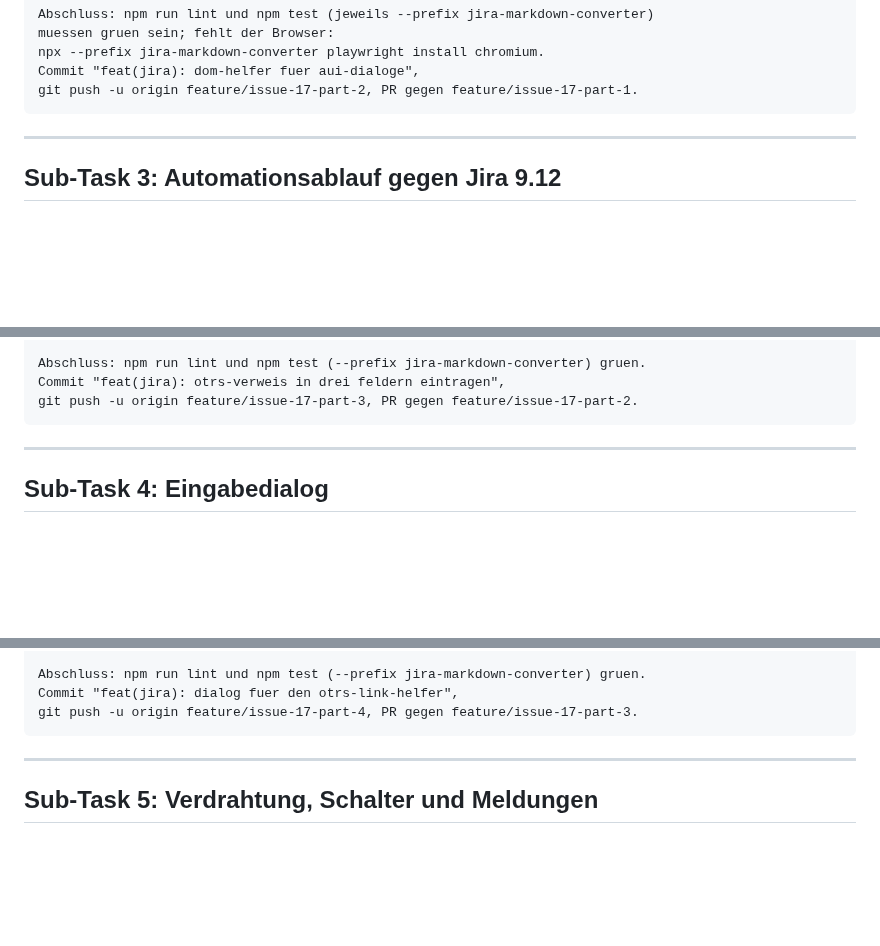
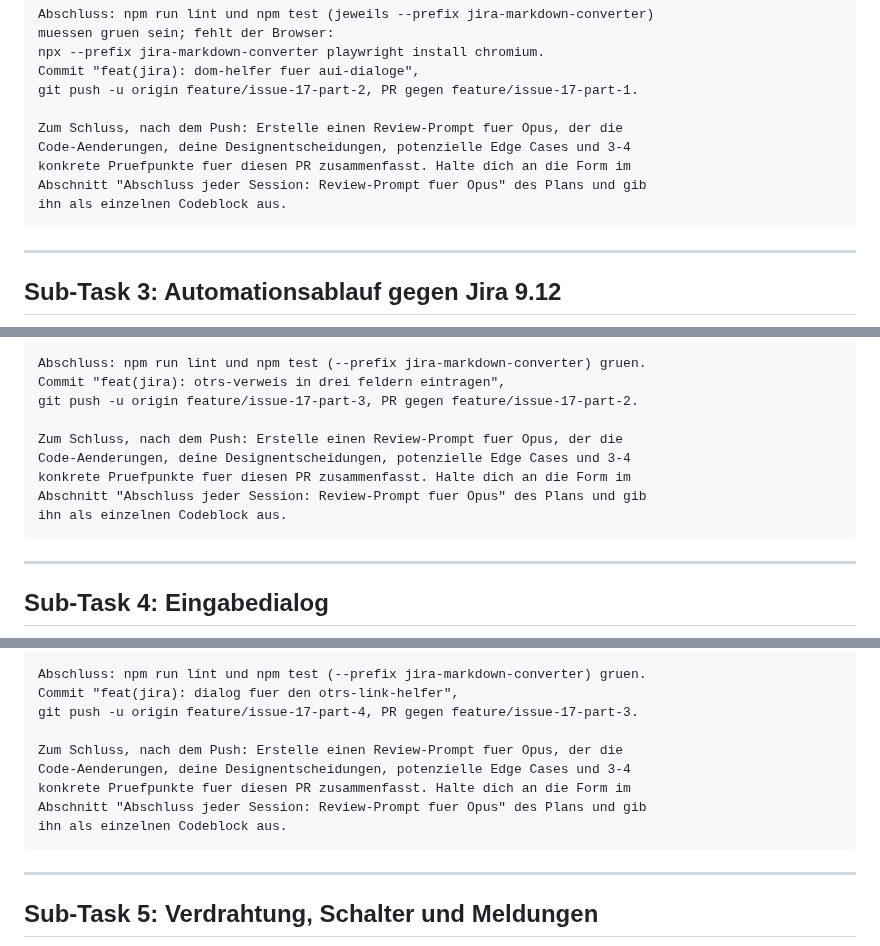
Before and after one commit to pascallink/webkit-ext, a Markdown page: jira-markdown-converter/docs/issue-17-ausfuehrungsplan.md, 3 parts joined by grey strips. Rendered like a GitHub page; blank space fills up the shorter version.

````diff
--- a/jira-markdown-converter/docs/issue-17-ausfuehrungsplan.md
+++ b/jira-markdown-converter/docs/issue-17-ausfuehrungsplan.md
@@ -278,6 +334,12 @@ muessen gruen sein; fehlt der Browser:
 npx --prefix jira-markdown-converter playwright install chromium.
 Commit "feat(jira): dom-helfer fuer aui-dialoge",
 git push -u origin feature/issue-17-part-2, PR gegen feature/issue-17-part-1.
+
+Zum Schluss, nach dem Push: Erstelle einen Review-Prompt fuer Opus, der die
+Code-Aenderungen, deine Designentscheidungen, potenzielle Edge Cases und 3-4
+konkrete Pruefpunkte fuer diesen PR zusammenfasst. Halte dich an die Form im
+Abschnitt "Abschluss jeder Session: Review-Prompt fuer Opus" des Plans und gib
+ihn als einzelnen Codeblock aus.
 ```
 
 ---
@@ -391,6 +454,12 @@ src/content.js und keine Oberflaeche in diesem Schritt.
 Abschluss: npm run lint und npm test (--prefix jira-markdown-converter) gruen.
 Commit "feat(jira): otrs-verweis in drei feldern eintragen",
 git push -u origin feature/issue-17-part-3, PR gegen feature/issue-17-part-2.
+
+Zum Schluss, nach dem Push: Erstelle einen Review-Prompt fuer Opus, der die
+Code-Aenderungen, deine Designentscheidungen, potenzielle Edge Cases und 3-4
+konkrete Pruefpunkte fuer diesen PR zusammenfasst. Halte dich an die Form im
+Abschnitt "Abschluss jeder Session: Review-Prompt fuer Opus" des Plans und gib
+ihn als einzelnen Codeblock aus.
 ```
 
 ---
@@ -486,6 +556,12 @@ Umlaute, kein console.log. src/content.js bleibt in diesem Schritt unberuehrt.
 Abschluss: npm run lint und npm test (--prefix jira-markdown-converter) gruen.
 Commit "feat(jira): dialog fuer den otrs-link-helfer",
 git push -u origin feature/issue-17-part-4, PR gegen feature/issue-17-part-3.
+
+Zum Schluss, nach dem Push: Erstelle einen Review-Prompt fuer Opus, der die
+Code-Aenderungen, deine Designentscheidungen, potenzielle Edge Cases und 3-4
+konkrete Pruefpunkte fuer diesen PR zusammenfasst. Halte dich an die Form im
+Abschnitt "Abschluss jeder Session: Review-Prompt fuer Opus" des Plans und gib
+ihn als einzelnen Codeblock aus.
 ```
 
 ---
````
Also changed, not shown: other parts of jira-markdown-converter/docs/issue-17-ausfuehrungsplan.md (+72 -0 lines).
